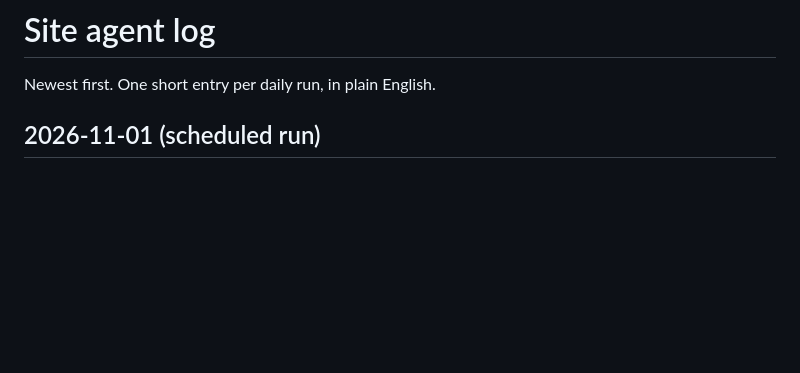
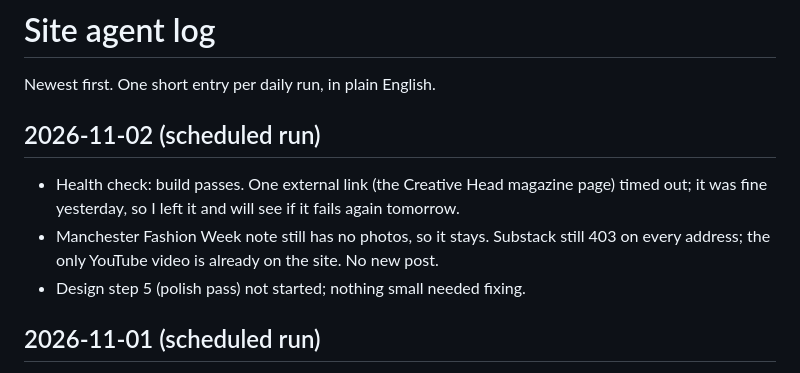
Before and after one commit to Leret7777/leret-net, a Markdown page: agent/LOG.md, the part around the change. Rendered like a GitHub page; blank space fills up the shorter version.

Commit message:
Site agent: daily update 2026-11-02

```diff
--- a/agent/LOG.md
+++ b/agent/LOG.md
@@ -1,6 +1,12 @@
 # Site agent log
 
 Newest first. One short entry per daily run, in plain English.
+
+## 2026-11-02 (scheduled run)
+
+- Health check: build passes. One external link (the Creative Head magazine page) timed out; it was fine yesterday, so I left it and will see if it fails again tomorrow.
+- Manchester Fashion Week note still has no photos, so it stays. Substack still 403 on every address; the only YouTube video is already on the site. No new post.
+- Design step 5 (polish pass) not started; nothing small needed fixing.
 
 ## 2026-11-01 (scheduled run)
 
```
